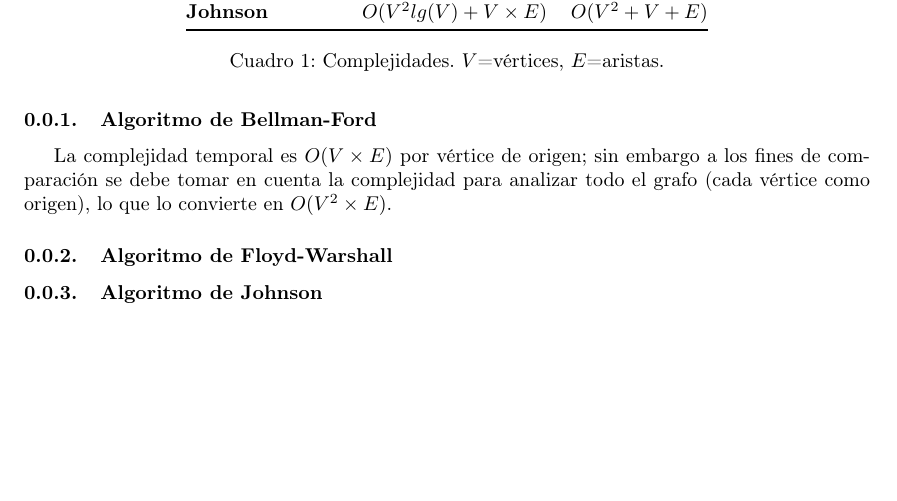
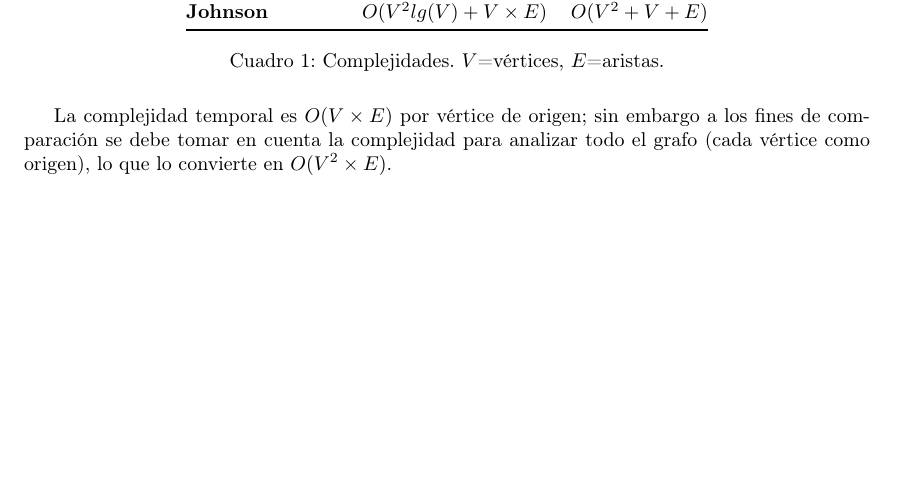
Before and after one commit to lemingsen/7529tp2, a LaTeX document (informe/src/resol1_2.tex): part of the page, cut so that both start at the same text. Compiled offline with pdfLaTeX.

Commit message:
Correccion 1.2

```diff
--- a/informe/src/resol1_2.tex
+++ b/informe/src/resol1_2.tex
@@ -9,23 +9,18 @@
     \begin{tabular}{@{}lcc@{}}
     \toprule
     \multicolumn{1}{c}{\textbf{Algoritmo}}                 & \textbf{Temporal}          & \textbf{Espacial} \\ \midrule
-    \hyperref[sec:complej_Bellman]{\textbf{Bellman-Ford}}  & $O(V^2\times E)$           & $O(V+E)$     \\
-    \hyperref[sec:complej_Floyd]{\textbf{Floyd-Warshall}}  & $\Theta(V^3)$              & $O(V^2)$          \\
-    \hyperref[sec:complej_Johnson]{\textbf{Johnson}}       & $O(V^2 lg(V) + V\times E)$ & $O(V^2+V+E)$      \\ \bottomrule
+    {\textbf{Bellman-Ford}}  & $O(V^2\times E)$           & $O(V+E)$     \\
+    {\textbf{Floyd-Warshall}}  & $\Theta(V^3)$              & $O(V^2)$          \\
+    {\textbf{Johnson}}       & $O(V^2 lg(V) + V\times E)$ & $O(V^2+V+E)$      \\ \bottomrule
     \end{tabular}
     \caption{\label{tabComplejidades}Complejidades. $V$=vértices, $E$=aristas.}
 \end{table}
 
-\subsubsection{Algoritmo de Bellman-Ford}\label{sec:complej_Bellman}
 La complejidad temporal es $O(V\times E)$ por vértice de origen;
 sin embargo a los fines de comparación se debe tomar en cuenta
 la complejidad para analizar todo el grafo (cada vértice como origen),
 lo que lo convierte en $O(V^2\times E)$.
 
-\subsubsection{Algoritmo de Floyd-Warshall}\label{sec:complej_Floyd}
-
-\subsubsection{Algoritmo de Johnson}\label{sec:complej_Johnson}
-
 % FIN DEL DOCUMENTO (SECCIÓN P1.2)
 % NO BORRAR POR ACCIDENTE NI ESCRIBIR COSSA ABAJO
 \end{document}
```
Also changed, not shown: informe/tp2_grupo404.pdf.
